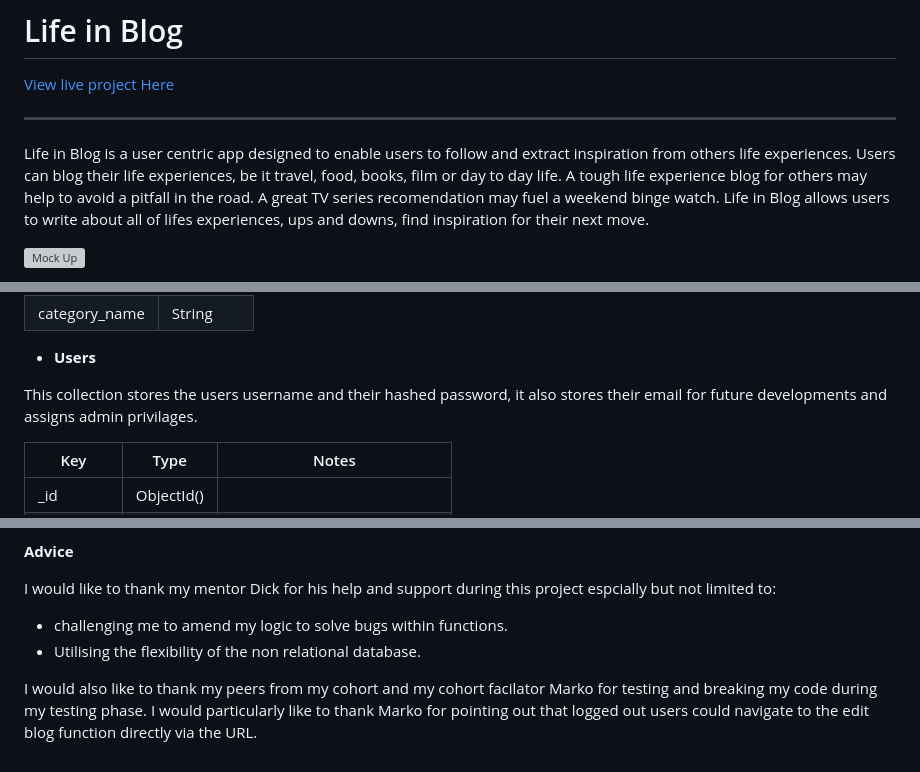
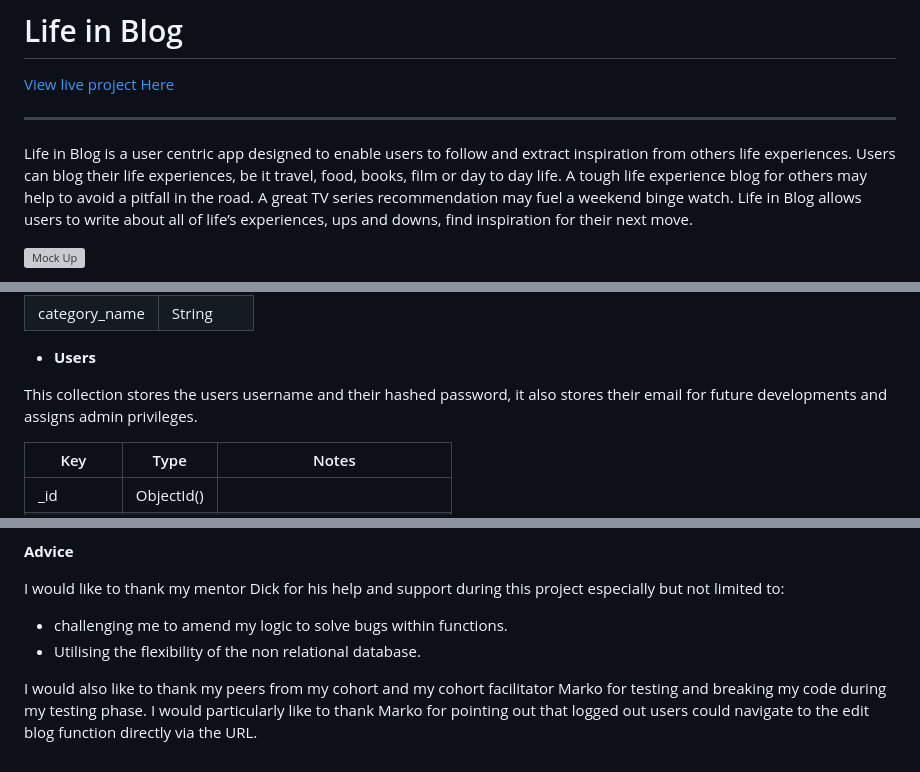
Before and after one commit to Code-Institute-Submissions/janebmckenna-MilestoneProject3, a Markdown page: README.md, 3 parts joined by grey strips. Drawn GitHub-style; grey boxes are pictures that could not be loaded.

```diff
--- a/README.md
+++ b/README.md
@@ -2,7 +2,7 @@
 [View live project Here](https://life-in-blog-cd65fb4d61a0.herokuapp.com/)
 ***
 
-Life in Blog is a user centric app designed to enable users to follow and extract inspiration from others life experiences. Users can blog their life experiences, be it travel, food, books, film or day to day life. A tough life experience blog for others may help to avoid a pitfall in the road. A great TV series recomendation may fuel a weekend binge watch. Life in Blog allows users to write about all of lifes experiences, ups and downs, find inspiration for their next move.
+Life in Blog is a user centric app designed to enable users to follow and extract inspiration from others life experiences. Users can blog their life experiences, be it travel, food, books, film or day to day life. A tough life experience blog for others may help to avoid a pitfall in the road. A great TV series recommendation may fuel a weekend binge watch. Life in Blog allows users to write about all of life’s experiences, ups and downs, find inspiration for their next move.
 
 ![Mock Up](static/Images/mockup.png)
 
@@ -250,7 +250,7 @@ Managed by the admin users (who are set to 'yes' on is_admin within their user o
 
 - **Users**
 
-This collection stores the users username and their hashed password, it also stores their email for future developments and assigns admin privilages.
+This collection stores the users username and their hashed password, it also stores their email for future developments and assigns admin privileges.
 
 | Key | Type |Notes|
 | --- | --- |---|
@@ -415,8 +415,8 @@ You can fork this repository by using the following steps:
 
 **Advice**
 
-I would like to thank my mentor Dick for his help and support during this project espcially but not limited to:
+I would like to thank my mentor Dick for his help and support during this project especially but not limited to:
 - challenging me to amend my logic to solve bugs within functions.
 - Utilising the flexibility of the non relational database.
 
-I would also like to thank my peers from my cohort and my cohort facilator Marko for testing and breaking my code during my testing phase. I would particularly like to thank Marko for pointing out that logged out users could navigate to the edit blog function directly via the URL.
+I would also like to thank my peers from my cohort and my cohort facilitator Marko for testing and breaking my code during my testing phase. I would particularly like to thank Marko for pointing out that logged out users could navigate to the edit blog function directly via the URL.
```
Also changed, not shown: other parts of README.md (+12 -12 lines), testing.md (+11 -11 lines).
